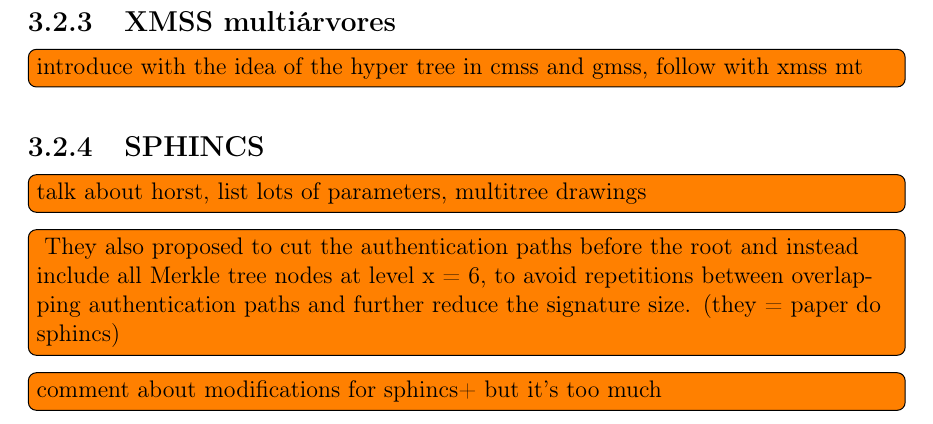
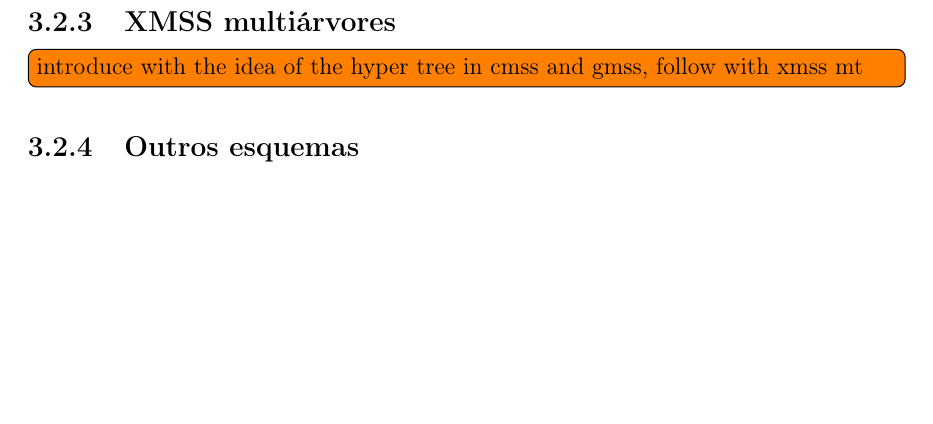
Before and after one commit to zambonin/bsc, a LaTeX document (bsc.tex): part of page 26 of 32, cut so that both start at the same text, the shorter picture padded with empty space. Compiled offline with pdfLaTeX.

Commit message:
sharelatex: update bsc.tex from r19465 to r19470

```diff
--- a/bsc.tex
+++ b/bsc.tex
@@ -1401,15 +1401,7 @@ O esquema descrito tem estrutura similar à variante em processo de padronizaç
 
 \todo[inline]{introduce with the idea of the hyper tree in cmss and gmss, follow with xmss mt}
 
-\subsection{SPHINCS}
-
-\todo[inline]{talk about horst, list lots of parameters, multitree drawings}
-\todo[inline]{ They also proposed to cut
-the authentication paths before the root and instead include all Merkle tree nodes at level
-x
-= 6, to avoid repetitions between overlapping authentication paths and further reduce the
-signature size. (they = paper do sphincs)}
-\todo[inline]{comment about modifications for sphincs+ but it's too much}
+\subsection{Outros esquemas}
 
 \chapter{Otimização do esquema Winternitz}
 
```
